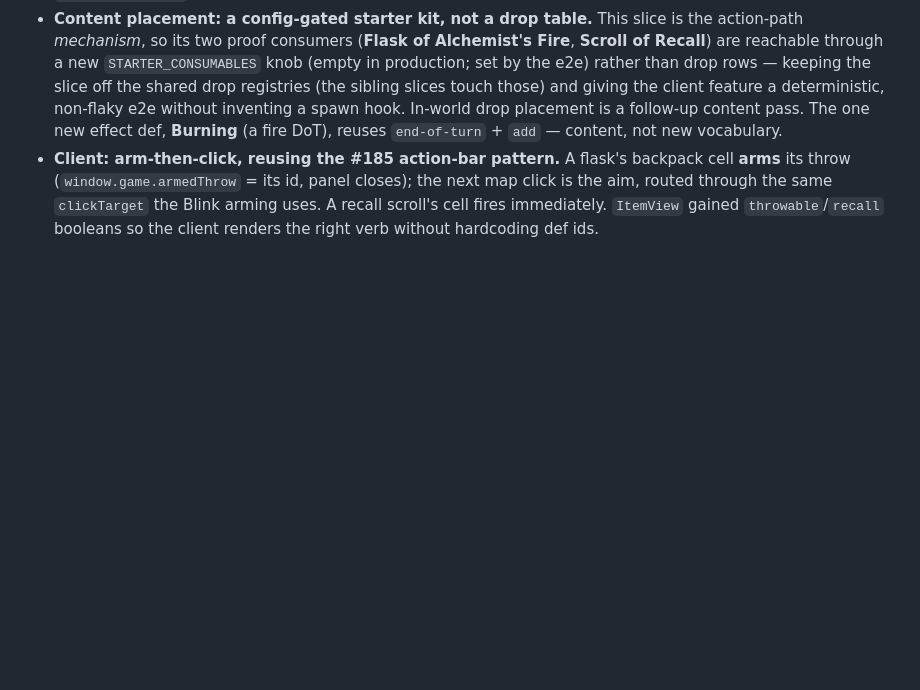
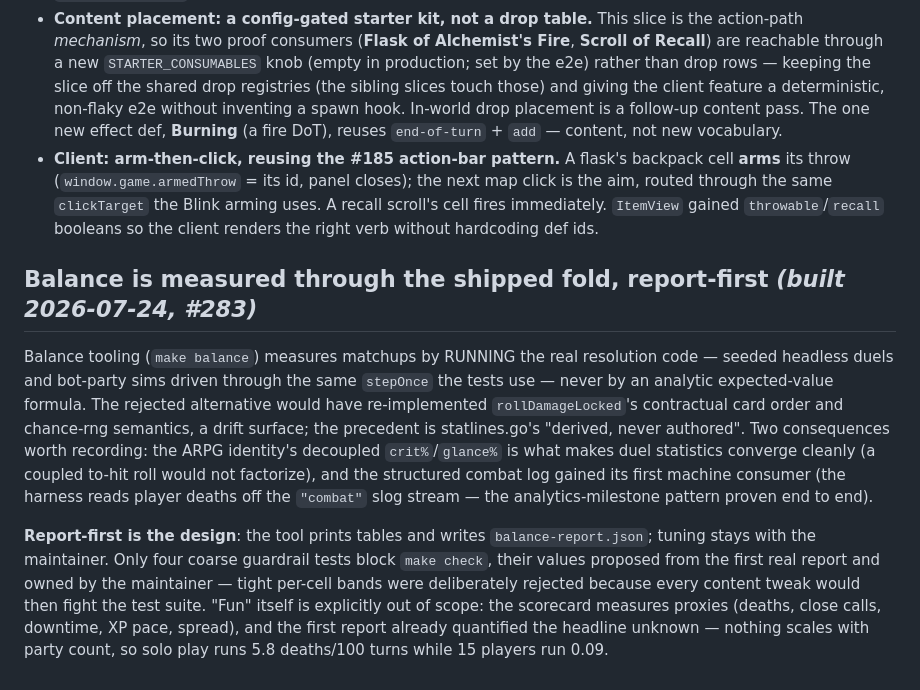
Before and after one commit to starquake/mediumrogue, a Markdown page: docs/design-decisions.md, the part around the change. Drawn GitHub-style; blank space fills up the shorter version.

```diff
--- a/docs/design-decisions.md
+++ b/docs/design-decisions.md
@@ -853,3 +853,27 @@ slice, and the most independent of the sibling content slices.
   the Blink arming uses. A recall scroll's cell fires immediately. `ItemView`
   gained `throwable`/`recall` booleans so the client renders the right verb
   without hardcoding def ids.
+
+## Balance is measured through the shipped fold, report-first *(built 2026-07-24, #283)*
+
+Balance tooling (`make balance`) measures matchups by RUNNING the real
+resolution code — seeded headless duels and bot-party sims driven through the
+same `stepOnce` the tests use — never by an analytic expected-value formula.
+The rejected alternative would have re-implemented `rollDamageLocked`'s
+contractual card order and chance-rng semantics, a drift surface; the
+precedent is statlines.go's "derived, never authored". Two consequences worth
+recording: the ARPG identity's decoupled `crit%`/`glance%` is what makes duel
+statistics converge cleanly (a coupled to-hit roll would not factorize), and
+the structured combat log gained its first machine consumer (the harness
+reads player deaths off the `"combat"` slog stream — the analytics-milestone
+pattern proven end to end).
+
+**Report-first is the design**: the tool prints tables and writes
+`balance-report.json`; tuning stays with the maintainer. Only four coarse
+guardrail tests block `make check`, their values proposed from the first real
+report and owned by the maintainer — tight per-cell bands were deliberately
+rejected because every content tweak would then fight the test suite.
+"Fun" itself is explicitly out of scope: the scorecard measures proxies
+(deaths, close calls, downtime, XP pace, spread), and the first report already
+quantified the headline unknown — nothing scales with party count, so solo
+play runs 5.8 deaths/100 turns while 15 players run 0.09.
```
Also changed, not shown: docs/FEATURES.md (+24 -0 lines).
